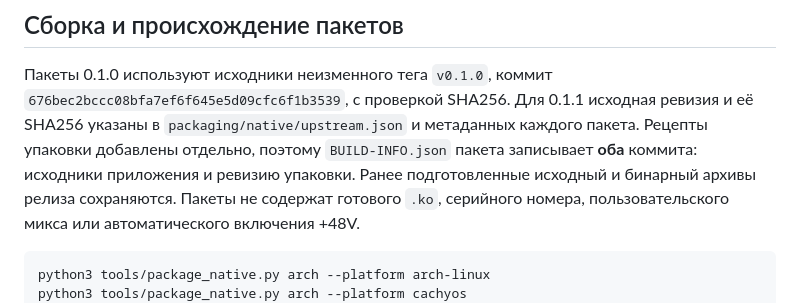
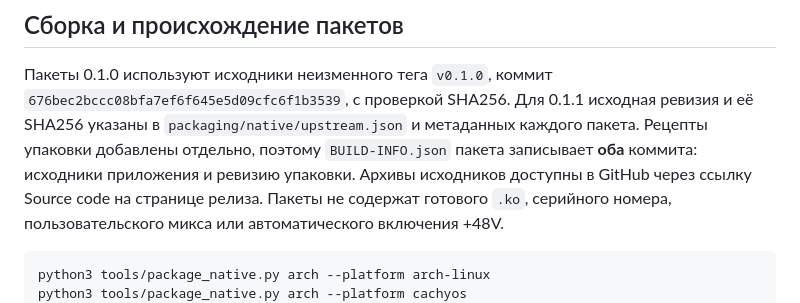
Before and after one commit to Potato83/MiniFuze-for-Linux, a Markdown page: docs/packages.md, the part around the change. Drawn GitHub-style.

````diff
--- a/docs/packages.md
+++ b/docs/packages.md
@@ -151,8 +151,8 @@ MiniFuse укажи `--serial USB_SERIAL`. Серийный номер не пе
 Пакеты 0.1.0 используют исходники неизменного тега `v0.1.0`, коммит
 `676bec2bccc08bfa7ef6f645e5d09cfc6f1b3539`, с проверкой SHA256. Для 0.1.1 исходная ревизия и её SHA256 указаны в `packaging/native/upstream.json` и метаданных каждого пакета. Рецепты упаковки
 добавлены отдельно, поэтому `BUILD-INFO.json` пакета записывает **оба** коммита:
-исходники приложения и ревизию упаковки. Ранее подготовленные исходный и
-бинарный архивы релиза сохраняются. Пакеты не содержат готового `.ko`, серийного
+исходники приложения и ревизию упаковки. Архивы исходников доступны в GitHub
+через ссылку Source code на странице релиза. Пакеты не содержат готового `.ko`, серийного
 номера, пользовательского микса или автоматического включения +48V.
 
 ```sh
````
Also changed, not shown: README.ru.md (+2 -2 lines), docs/quickstart.ru.md (+3 -1 lines).
